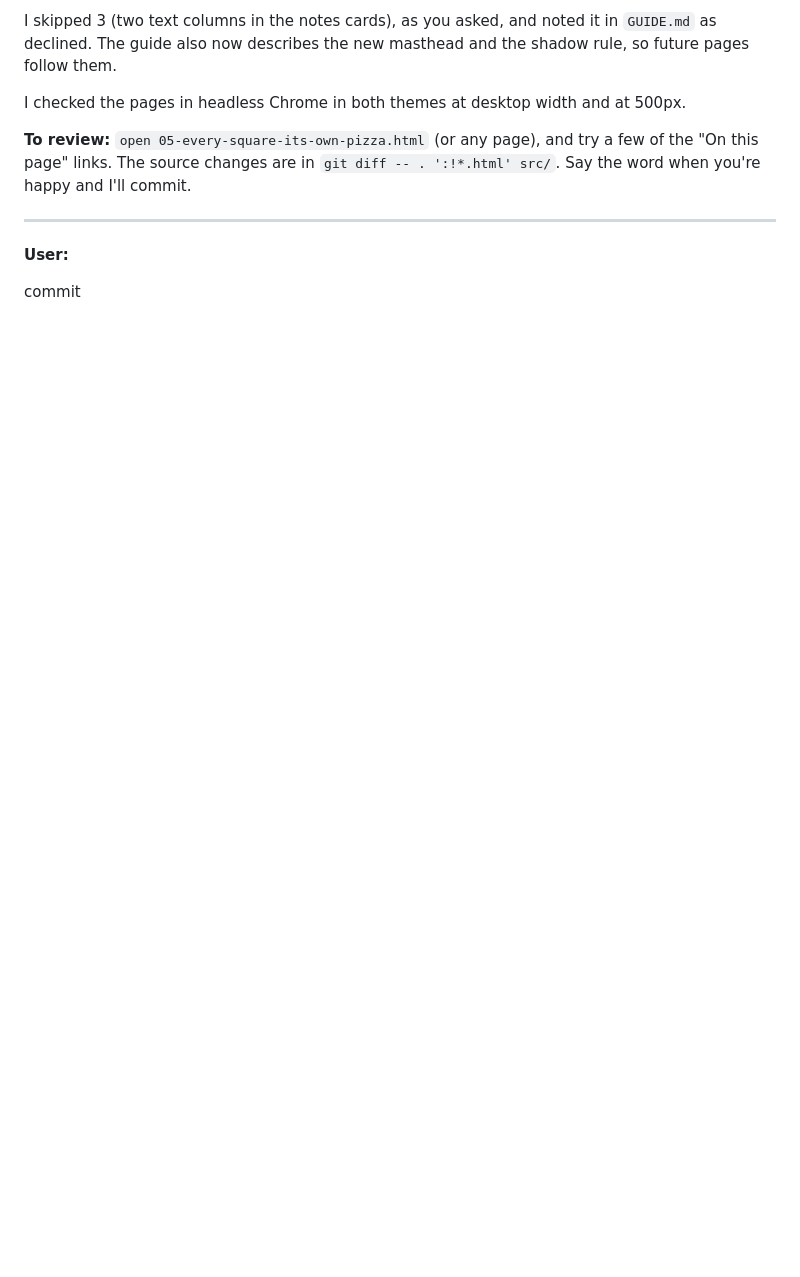
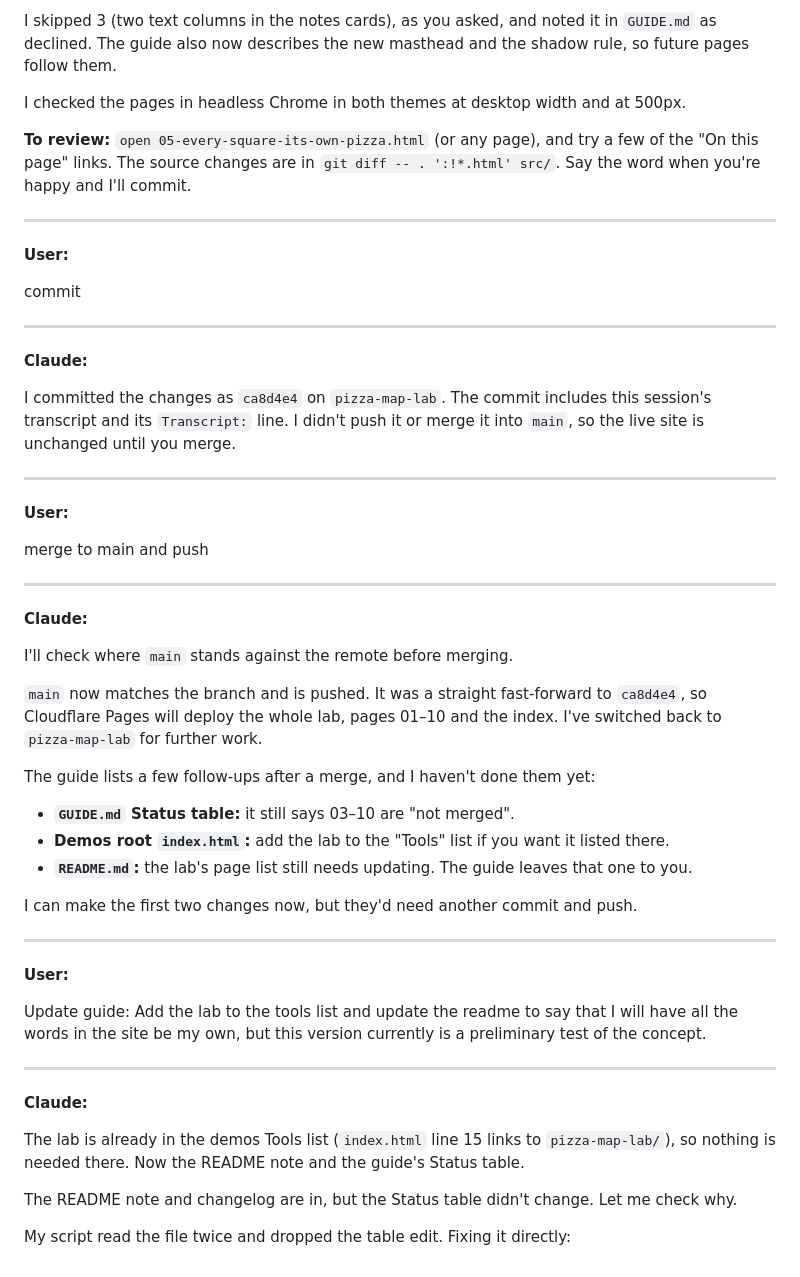
Before and after one commit to DWGodwin/demos, a Markdown page: transcripts/2026-11-05-c202bf60.md, the part around the change. Rendered like a GitHub page; blank space fills up the shorter version.

```diff
--- a/transcripts/2026-11-05-c202bf60.md
+++ b/transcripts/2026-11-05-c202bf60.md
@@ -100,3 +100,46 @@ I checked the pages in headless Chrome in both themes at desktop width and at 50
 **User:**
 
 commit
+
+---
+
+**Claude:**
+
+I committed the changes as `ca8d4e4` on `pizza-map-lab`. The commit includes this session's transcript and its `Transcript:` line. I didn't push it or merge it into `main`, so the live site is unchanged until you merge.
+
+---
+
+**User:**
+
+merge to main and push
+
+---
+
+**Claude:**
+
+I'll check where `main` stands against the remote before merging.
+
+`main` now matches the branch and is pushed. It was a straight fast-forward to `ca8d4e4`, so Cloudflare Pages will deploy the whole lab, pages 01–10 and the index. I've switched back to `pizza-map-lab` for further work.
+
+The guide lists a few follow-ups after a merge, and I haven't done them yet:
+- **`GUIDE.md` Status table:** it still says 03–10 are "not merged".
+- **Demos root `index.html`:** add the lab to the "Tools" list if you want it listed there.
+- **`README.md`:** the lab's page list still needs updating. The guide leaves that one to you.
+
+I can make the first two changes now, but they'd need another commit and push.
+
+---
+
+**User:**
+
+Update guide: Add the lab to the tools list and update the readme to say that I will have all the words in the site be my own, but this version currently is a preliminary test of the concept.
+
+---
+
+**Claude:**
+
+The lab is already in the demos Tools list (`index.html` line 15 links to `pizza-map-lab/`), so nothing is needed there. Now the README note and the guide's Status table.
+
+The README note and changelog are in, but the Status table didn't change. Let me check why.
+
+My script read the file twice and dropped the table edit. Fixing it directly:
```
Also changed, not shown: pizza-map-lab/GUIDE.md (+10 -9 lines), pizza-map-lab/README.md (+2 -0 lines).
